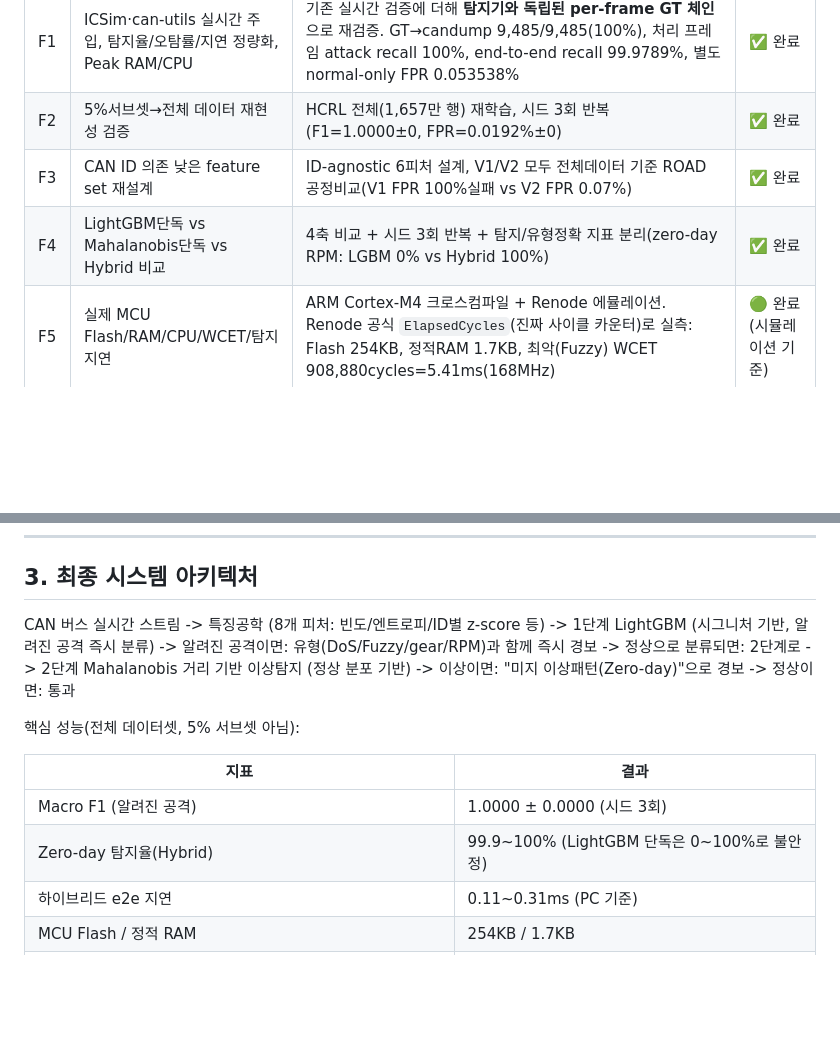
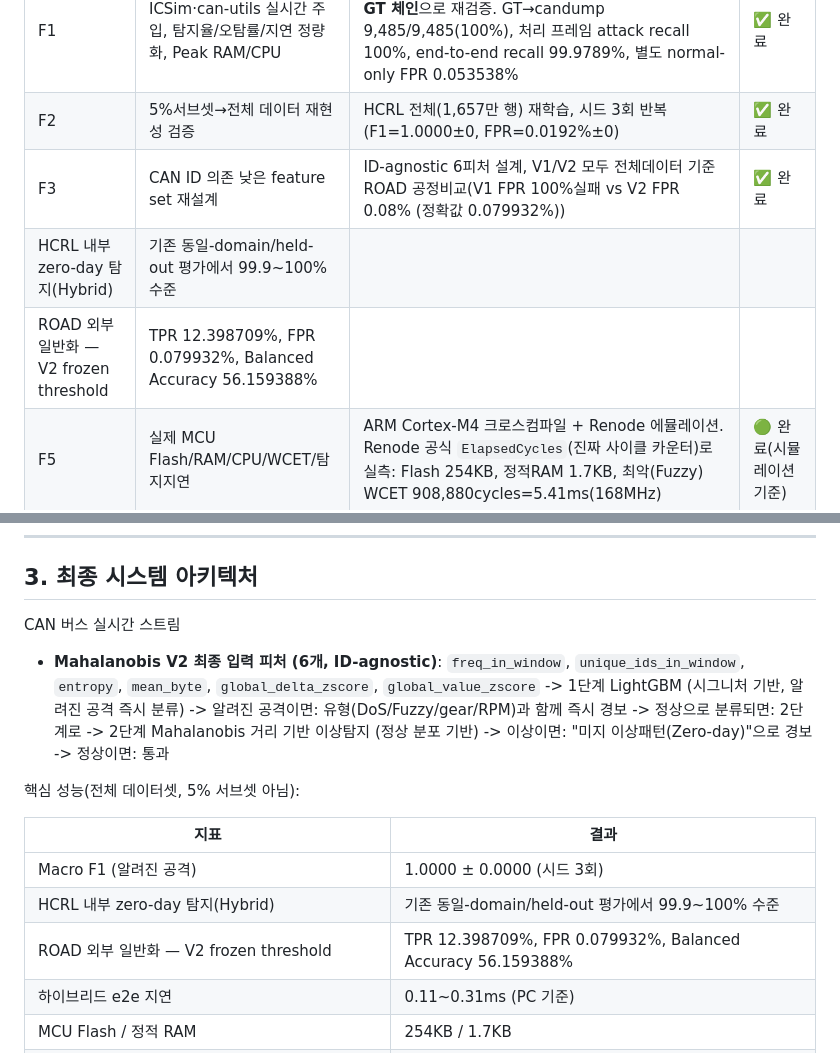
Before and after one commit to qkdlsem-maker/canids_export, a Markdown page: README.md, 2 parts joined by grey strips. Drawn GitHub-style; blank space fills up the shorter version.

Commit message:
Clarify V2 features and external zero-day results

```diff
--- a/README.md
+++ b/README.md
@@ -25,8 +25,9 @@ CAN 버스는 발신자 인증·암호화가 없어 DoS/Fuzzing/Spoofing 공격
 |---|---|---|---|
 | F1 | ICSim·can-utils 실시간 주입, 탐지율/오탐률/지연 정량화, Peak RAM/CPU | 기존 실시간 검증에 더해 **탐지기와 독립된 per-frame GT 체인**으로 재검증. GT→candump 9,485/9,485(100%), 처리 프레임 attack recall 100%, end-to-end recall 99.9789%, 별도 normal-only FPR 0.053538% | ✅ 완료 |
 | F2 | 5%서브셋→전체 데이터 재현성 검증 | HCRL 전체(1,657만 행) 재학습, 시드 3회 반복(F1=1.0000±0, FPR=0.0192%±0) | ✅ 완료 |
-| F3 | CAN ID 의존 낮은 feature set 재설계 | ID-agnostic 6피처 설계, V1/V2 모두 전체데이터 기준 ROAD 공정비교(V1 FPR 100%실패 vs V2 FPR 0.07%) | ✅ 완료 |
-| F4 | LightGBM단독 vs Mahalanobis단독 vs Hybrid 비교 | 4축 비교 + 시드 3회 반복 + 탐지/유형정확 지표 분리(zero-day RPM: LGBM 0% vs Hybrid 100%) | ✅ 완료 |
+| F3 | CAN ID 의존 낮은 feature set 재설계 | ID-agnostic 6피처 설계, V1/V2 모두 전체데이터 기준 ROAD 공정비교(V1 FPR 100%실패 vs V2 FPR 0.08% (정확값 0.079932%)) | ✅ 완료 |
+| HCRL 내부 zero-day 탐지(Hybrid) | 기존 동일-domain/held-out 평가에서 99.9~100% 수준 |
+| ROAD 외부 일반화 — V2 frozen threshold | TPR 12.398709%, FPR 0.079932%, Balanced Accuracy 56.159388% |
 | F5 | 실제 MCU Flash/RAM/CPU/WCET/탐지지연 | ARM Cortex-M4 크로스컴파일 + Renode 에뮬레이션. Renode 공식 `ElapsedCycles`(진짜 사이클 카운터)로 실측: Flash 254KB, 정적RAM 1.7KB, 최악(Fuzzy) WCET 908,880cycles=5.41ms(168MHz) | 🟢 완료(시뮬레이션 기준) |
 | F6 | 기존 ECU 기능과 동시 동작(장시간·최대부하) | SysTick 동시성 + Renode bxCAN FIFO 대조실험에 더해 host SocketCAN/vcan 부하·장시간 검증. **약 17.2k observed fps에서 3/3회 100% processing coverage**, 약 20k fps에서 59분 steady-state 운용 시 throughput·latency·CPU·RSS의 유의한 열화 없음. 실제 MCU CAN FIFO/장시간 silicon 검증은 별도 필요 | 🟢 Host/시뮬레이션 검증 완료 |
 | F7 | (선행 결함) C 변환기 정상 클래스 인덱스 오류 | NORMAL_IDX/CODE_MAP 도입, x86+ARM 회귀테스트로 검증 | ✅ 완료 |
@@ -37,7 +38,7 @@ CAN 버스는 발신자 인증·암호화가 없어 DoS/Fuzzing/Spoofing 공격
 
 ## 3. 최종 시스템 아키텍처
 CAN 버스 실시간 스트림
--> 특징공학 (8개 피처: 빈도/엔트로피/ID별 z-score 등)
+- **Mahalanobis V2 최종 입력 피처 (6개, ID-agnostic)**: `freq_in_window`, `unique_ids_in_window`, `entropy`, `mean_byte`, `global_delta_zscore`, `global_value_zscore`
 -> 1단계 LightGBM (시그니처 기반, 알려진 공격 즉시 분류)
 -> 알려진 공격이면: 유형(DoS/Fuzzy/gear/RPM)과 함께 즉시 경보
 -> 정상으로 분류되면: 2단계로
@@ -50,7 +51,8 @@ CAN 버스 실시간 스트림
 | 지표 | 결과 |
 |---|---|
 | Macro F1 (알려진 공격) | 1.0000 ± 0.0000 (시드 3회) |
-| Zero-day 탐지율(Hybrid) | 99.9~100% (LightGBM 단독은 0~100%로 불안정) |
+| HCRL 내부 zero-day 탐지(Hybrid) | 기존 동일-domain/held-out 평가에서 99.9~100% 수준 |
+| ROAD 외부 일반화 — V2 frozen threshold | TPR 12.398709%, FPR 0.079932%, Balanced Accuracy 56.159388% |
 | 하이브리드 e2e 지연 | 0.11~0.31ms (PC 기준) |
 | MCU Flash / 정적 RAM | 254KB / 1.7KB |
 | MCU WCET(5클래스, 168MHz, Renode ElapsedCycles 실측) | 2.18~5.41ms (최악: Fuzzy) |
```
